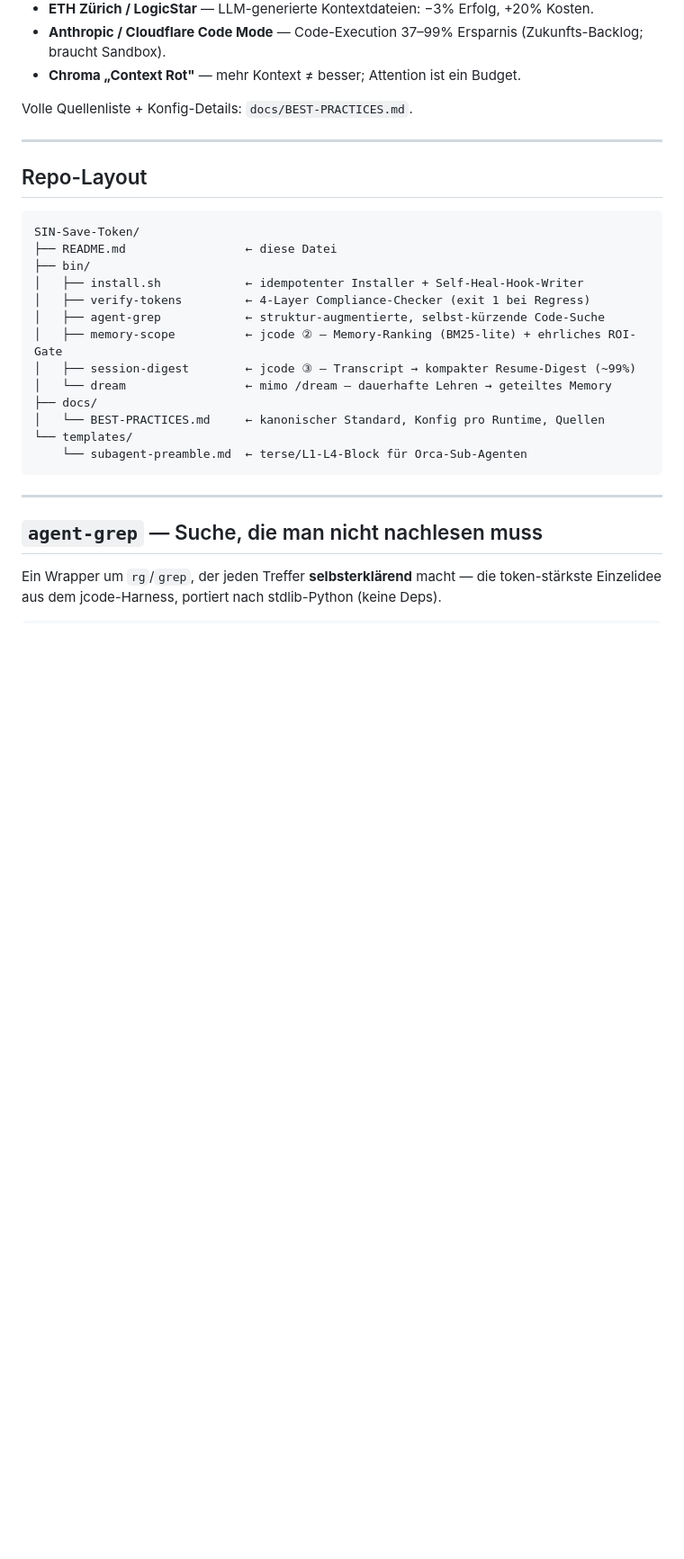
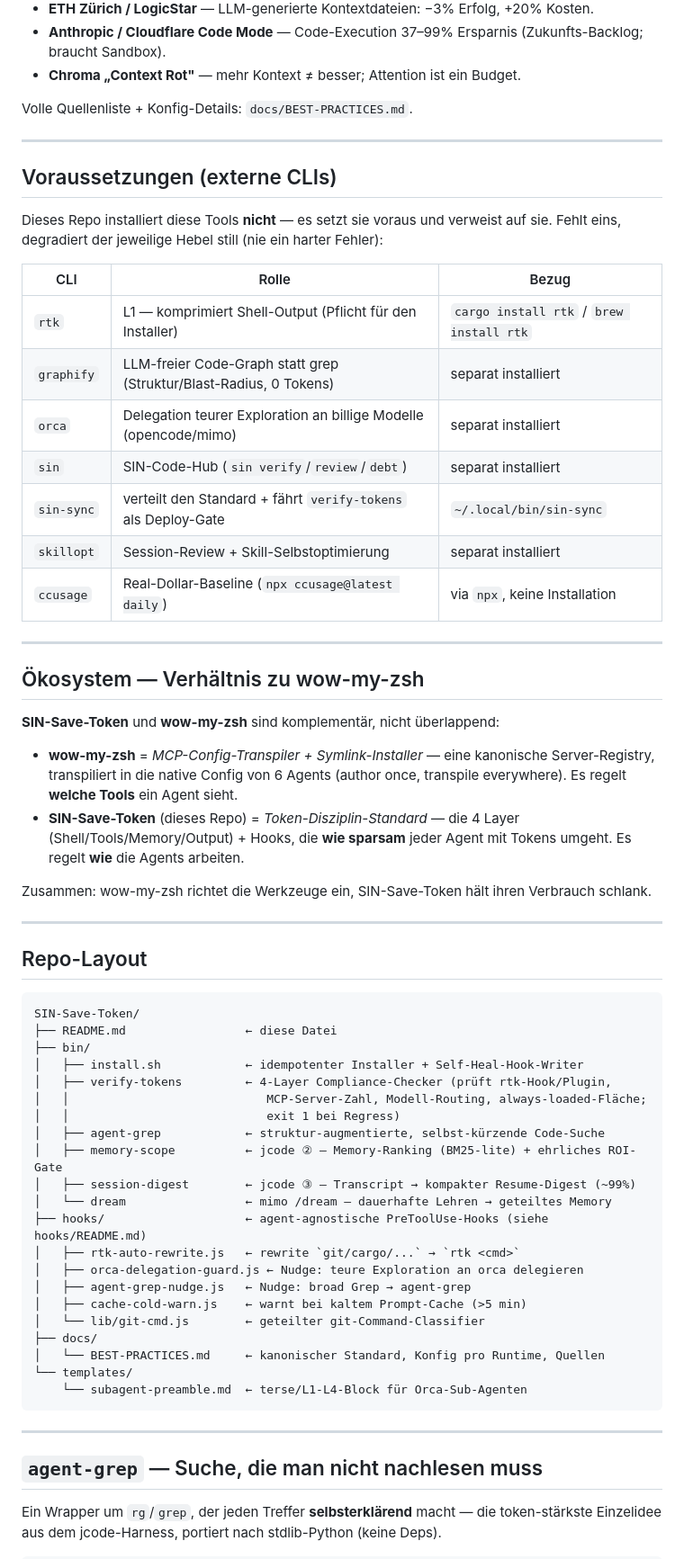
Before and after one commit to OpenSIN-Code/SIN-Save-Token, a Markdown page: README.md, the part around the change. Shown at 90% size. GitHub-like rendering; blank space fills up the shorter version.

Commit message:
docs: add prerequisites, ecosystem/wow-my-zsh relation, fuller repo layout
Doc-audit gaps closed:
- new "Voraussetzungen (externe CLIs)" section: rtk, graphify, orca, sin,
  sin-sync, skillopt, ccusage — role + where each comes from
- new "Ökosystem" section explaining the wow-my-zsh relationship
  (MCP-config transpiler vs. token-discipline standard — complementary)
- repo layout now shows hooks/ (all 4 hooks + lib/git-cmd.js) and spells
  out what verify-tokens checks internally

Verified against real files: hooks/README.md already documented all four
hooks + lib/, and sin-sync exists — so those audit findings were stale and
needed no change.

Co-Authored-By: Claude Sonnet 5 <noreply@anthropic.com>

````diff
--- a/README.md
+++ b/README.md
@@ -111,6 +111,38 @@ Volle Quellenliste + Konfig-Details: `docs/BEST-PRACTICES.md`.
 
 ---
 
+## Voraussetzungen (externe CLIs)
+
+Dieses Repo installiert diese Tools **nicht** — es setzt sie voraus und verweist auf sie. Fehlt eins, degradiert der jeweilige Hebel still (nie ein harter Fehler):
+
+| CLI | Rolle | Bezug |
+|---|---|---|
+| `rtk` | L1 — komprimiert Shell-Output (Pflicht für den Installer) | `cargo install rtk` / `brew install rtk` |
+| `graphify` | LLM-freier Code-Graph statt grep (Struktur/Blast-Radius, 0 Tokens) | separat installiert |
+| `orca` | Delegation teurer Exploration an billige Modelle (opencode/mimo) | separat installiert |
+| `sin` | SIN-Code-Hub (`sin verify`/`review`/`debt`) | separat installiert |
+| `sin-sync` | verteilt den Standard + fährt `verify-tokens` als Deploy-Gate | `~/.local/bin/sin-sync` |
+| `skillopt` | Session-Review + Skill-Selbstoptimierung | separat installiert |
+| `ccusage` | Real-Dollar-Baseline (`npx ccusage@latest daily`) | via `npx`, keine Installation |
+
+---
+
+## Ökosystem — Verhältnis zu wow-my-zsh
+
+**SIN-Save-Token** und **wow-my-zsh** sind komplementär, nicht überlappend:
+
+- **wow-my-zsh** = *MCP-Config-Transpiler + Symlink-Installer* — eine kanonische
+  Server-Registry, transpiliert in die native Config von 6 Agents (author once,
+  transpile everywhere). Es regelt **welche Tools** ein Agent sieht.
+- **SIN-Save-Token** (dieses Repo) = *Token-Disziplin-Standard* — die 4 Layer
+  (Shell/Tools/Memory/Output) + Hooks, die **wie sparsam** jeder Agent mit
+  Tokens umgeht. Es regelt **wie** die Agents arbeiten.
+
+Zusammen: wow-my-zsh richtet die Werkzeuge ein, SIN-Save-Token hält ihren
+Verbrauch schlank.
+
+---
+
 ## Repo-Layout
 
 ```
@@ -118,11 +150,19 @@ SIN-Save-Token/
 ├── README.md                 ← diese Datei
 ├── bin/
 │   ├── install.sh            ← idempotenter Installer + Self-Heal-Hook-Writer
-│   ├── verify-tokens         ← 4-Layer Compliance-Checker (exit 1 bei Regress)
+│   ├── verify-tokens         ← 4-Layer Compliance-Checker (prüft rtk-Hook/Plugin,
+│   │                            MCP-Server-Zahl, Modell-Routing, always-loaded-Fläche;
+│   │                            exit 1 bei Regress)
 │   ├── agent-grep            ← struktur-augmentierte, selbst-kürzende Code-Suche
 │   ├── memory-scope          ← jcode ② — Memory-Ranking (BM25-lite) + ehrliches ROI-Gate
 │   ├── session-digest        ← jcode ③ — Transcript → kompakter Resume-Digest (~99%)
 │   └── dream                 ← mimo /dream — dauerhafte Lehren → geteiltes Memory
+├── hooks/                    ← agent-agnostische PreToolUse-Hooks (siehe hooks/README.md)
+│   ├── rtk-auto-rewrite.js   ← rewrite `git/cargo/...` → `rtk <cmd>`
+│   ├── orca-delegation-guard.js ← Nudge: teure Exploration an orca delegieren
+│   ├── agent-grep-nudge.js   ← Nudge: broad Grep → agent-grep
+│   ├── cache-cold-warn.js    ← warnt bei kaltem Prompt-Cache (>5 min)
+│   └── lib/git-cmd.js        ← geteilter git-Command-Classifier
 ├── docs/
 │   └── BEST-PRACTICES.md     ← kanonischer Standard, Konfig pro Runtime, Quellen
 └── templates/
````
